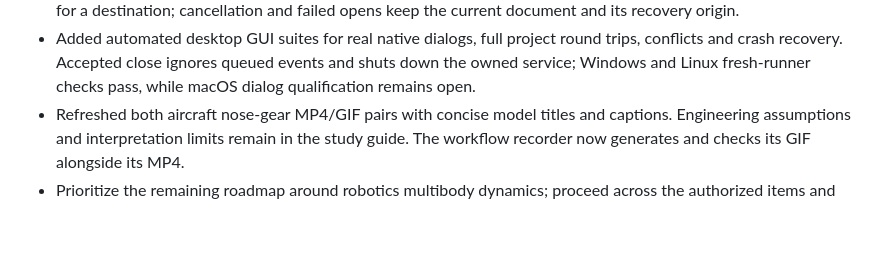
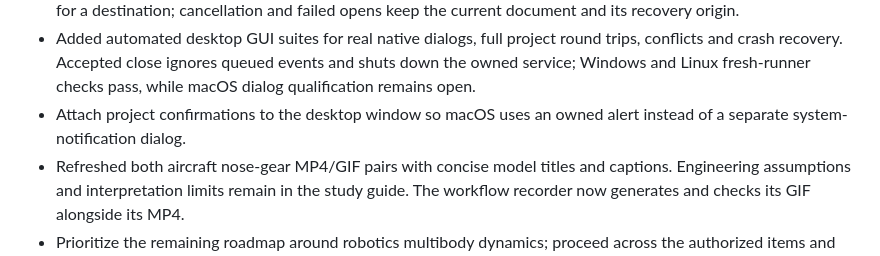
Before and after one commit to AkshayRamanandaRao/Kinemeld, a Markdown page: CHANGELOG.md, the part around the change. GitHub-like rendering; blank space fills up the shorter version.

```diff
--- a/CHANGELOG.md
+++ b/CHANGELOG.md
@@ -49,6 +49,8 @@ rules in [docs/project-format.md](docs/project-format.md).
   round trips, conflicts and crash recovery. Accepted close ignores queued events
   and shuts down the owned service; Windows and Linux fresh-runner checks pass,
   while macOS dialog qualification remains open.
+- Attach project confirmations to the desktop window so macOS uses an owned
+  alert instead of a separate system-notification dialog.
 - Refreshed both aircraft nose-gear MP4/GIF pairs with concise model titles and
   captions. Engineering assumptions and interpretation limits remain in the study
   guide. The workflow recorder now generates and checks its GIF alongside its MP4.
```
Also changed, not shown: docs/native-gui-testing.md (+3 -0 lines).
